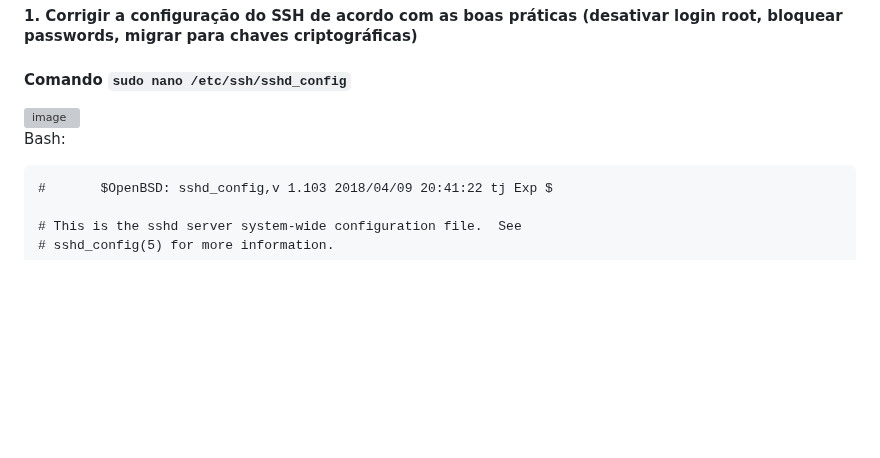
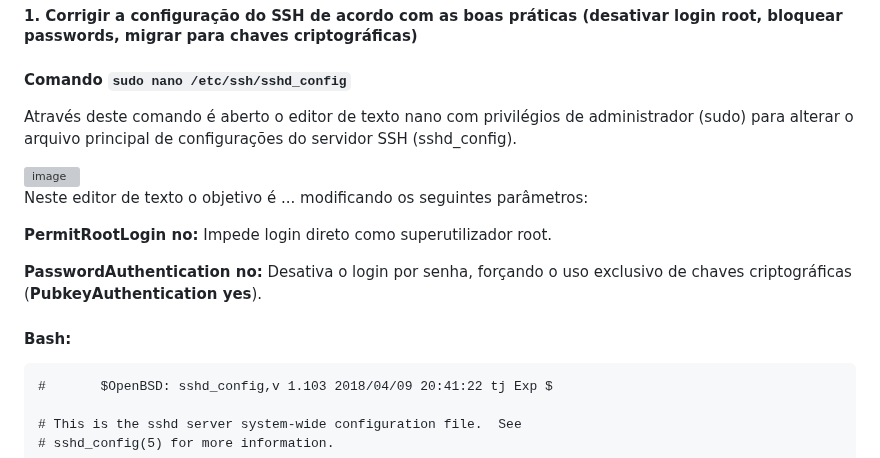
Before and after one commit to lablu3s/Portfolio, a Markdown page: Mod 5_Linux e Cibersegurança /Lab6 /Relatório_6.md, the part around one of its changes. Rendered like a GitHub page; blank space fills up the shorter version; grey boxes are pictures that could not be loaded.

````diff
--- a/Mod 5_Linux e Cibersegurança /Lab6 /Relatório_6.md
+++ b/Mod 5_Linux e Cibersegurança /Lab6 /Relatório_6.md
@@ -501,10 +504,17 @@ Consiste em endurecer a segurança do sistema (hardening), desativando recursos
 
 #### Comando `sudo nano /etc/ssh/sshd_config`
 
+Através deste comando é aberto o editor de texto nano com privilégios de administrador (sudo) para alterar o arquivo principal de configurações do servidor SSH (sshd_config).
 
 <img width="497" height="56" alt="image" src="https://github.com/user-attachments/assets/ca5ca62e-152c-4ffa-ba69-200cd4f8442c" />
 
-Bash:
+Neste editor de texto o objetivo é ... modificando os seguintes parâmetros:
+
+**PermitRootLogin no:** Impede login direto como superutilizador root.
+
+**PasswordAuthentication no:** Desativa o login por senha, forçando o uso exclusivo de chaves criptográficas (**PubkeyAuthentication yes**).
+
+#### Bash:
 
 ```
 #       $OpenBSD: sshd_config,v 1.103 2018/04/09 20:41:22 tj Exp $
````
Also changed, not shown: other parts of Mod 5_Linux e Cibersegurança /Lab6 /Relatório_6.md (+4 -1 lines).
